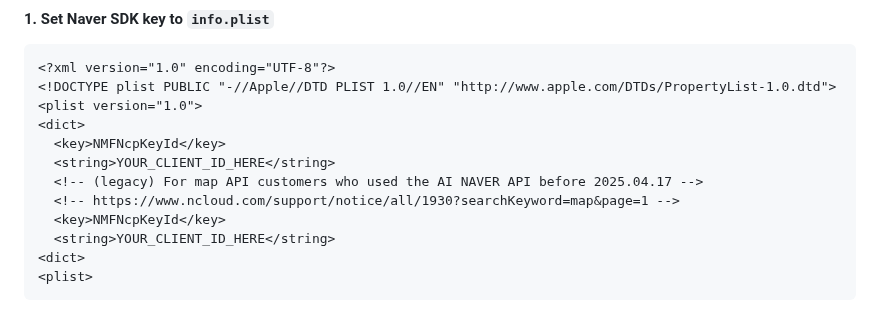
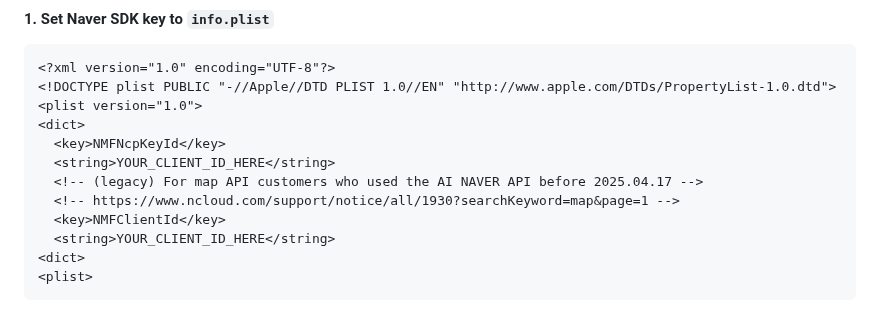
Before and after one commit to mym0404/react-native-naver-map, a Markdown page: README-en.md, the part around the change. Rendered like a GitHub page.

Commit message:
docs: fix typo in README.md

```diff
--- a/README-en.md
+++ b/README-en.md
@@ -152,7 +152,7 @@ For more detailed settings, please refer to the [Official Documentation](https:/
   <string>YOUR_CLIENT_ID_HERE</string>
   <!-- (legacy) For map API customers who used the AI NAVER API before 2025.04.17 -->
   <!-- https://www.ncloud.com/support/notice/all/1930?searchKeyword=map&page=1 -->
-  <key>NMFNcpKeyId</key>
+  <key>NMFClientId</key>
   <string>YOUR_CLIENT_ID_HERE</string>
 <dict>
 <plist>
```
Also changed, not shown: README.md (+1 -1 lines).
